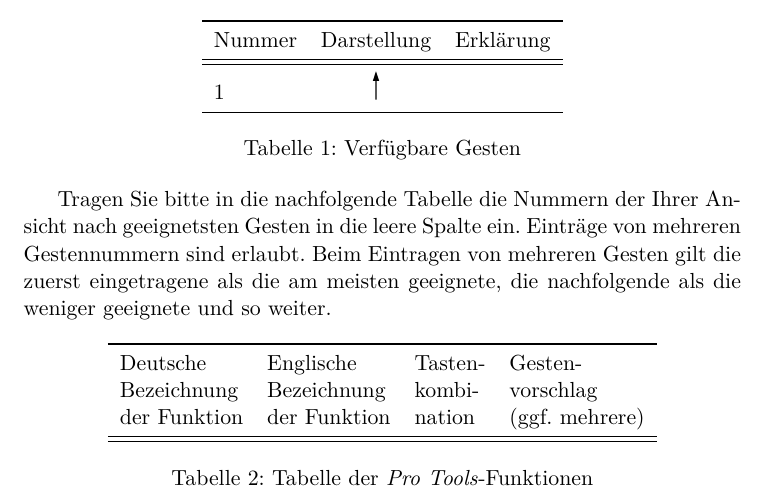
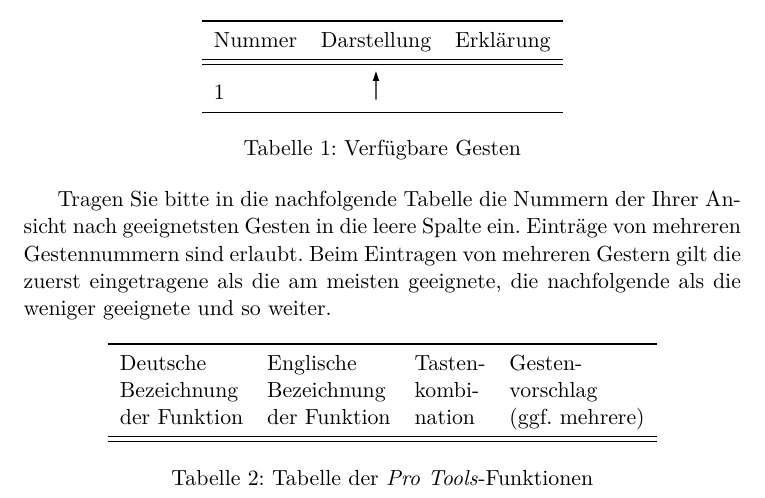
Before and after one commit to pinheadg/FutureInterfaces4ComputerAudio, a LaTeX document (doc/de/Befragung/Befragung.tex): part of the page, cut so that both start at the same text. Compiled offline with pdfLaTeX.

```diff
--- a/doc/de/Befragung/Befragung.tex
+++ b/doc/de/Befragung/Befragung.tex
@@ -36,15 +36,15 @@
 
 Tragen Sie bitte in die nachfolgende Tabelle die Nummern der Ihrer Ansicht nach geeignetsten Gesten
 in die leere Spalte ein. Einträge von mehreren Gestennummern sind erlaubt. Beim Eintragen von mehreren
-Gesten gilt die zuerst eingetragene als die am meisten geeignete, die nachfolgende als die weniger geeignete
+Gestern gilt die zuerst eingetragene als die am meisten geeignete, die nachfolgende als die weniger geeignete
 und so weiter.
 
 \begin{table}[ht] \label{tab:Functions}
 \centering
 \begin{tabular}{llll} \toprule
-Deutsche     & Englische    & Tasten-  & Gesten-        \\
-Bezeichnung  & Bezeichnung  & kombi- & vorschlag      \\
-der Funktion & der Funktion & nation     & (ggf. mehrere) \\ \midrule \midrule
+Deutsche     & Englische    & Tasten- & Gesten-        \\
+Bezeichnung  & Bezeichnung  & kombi-  & vorschlag      \\
+der Funktion & der Funktion & nation  & (ggf. mehrere) \\ \midrule \midrule
 \end{tabular}
 \caption{Tabelle der \emph{Pro Tools}-Funktionen}
 \end{table}
```
